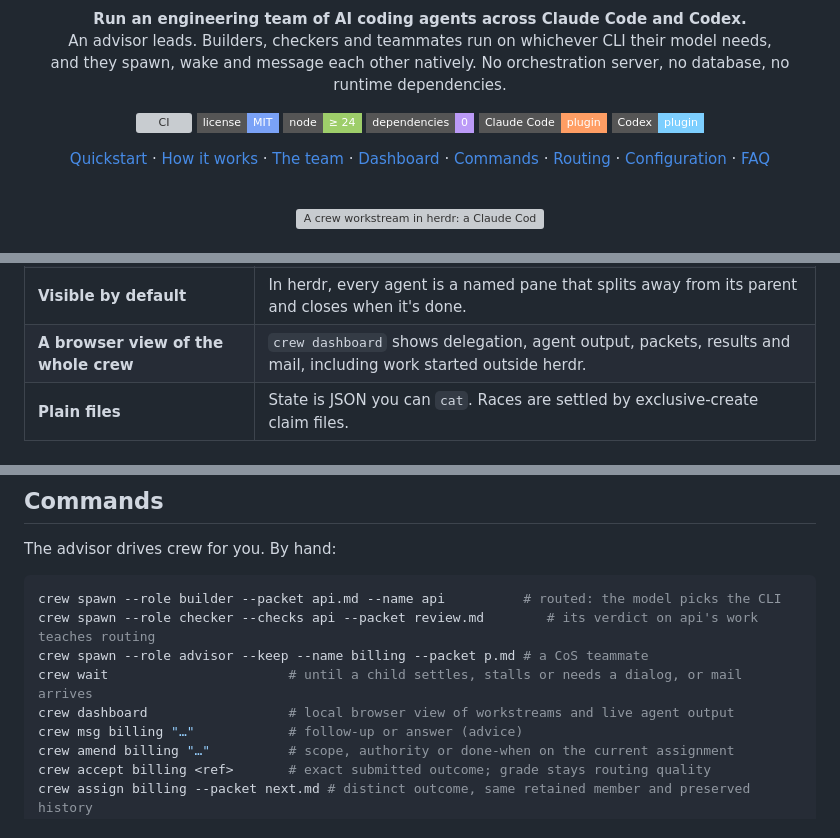
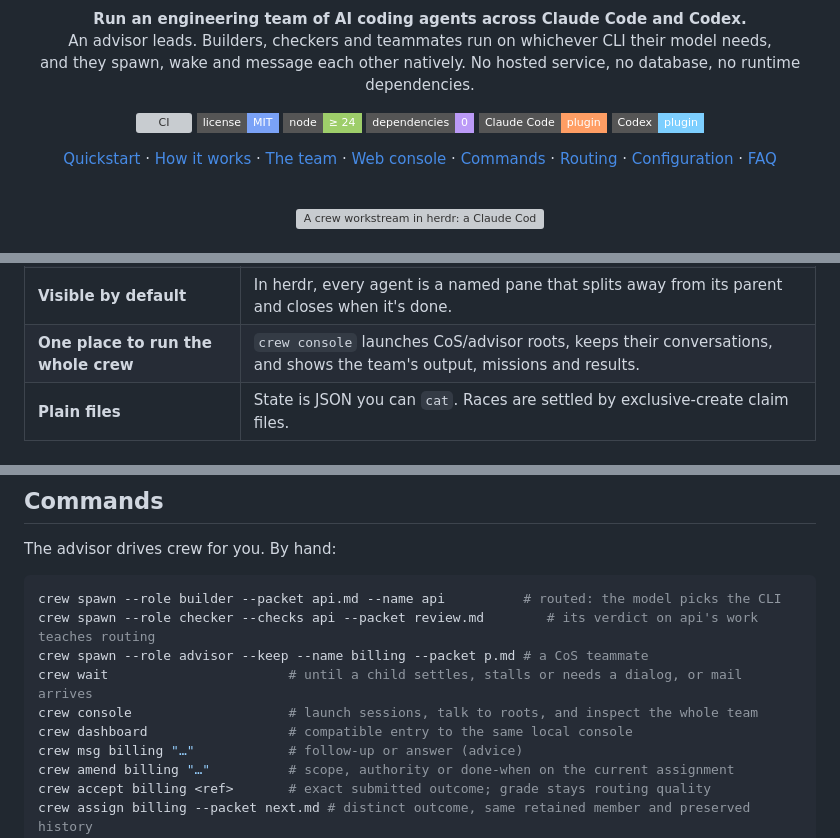
Before and after one commit to nourhelmi/crew, a Markdown page: README.md, 3 parts joined by grey strips. GitHub-like rendering; badges without logos; grey boxes are pictures that could not be loaded.

```diff
--- a/README.md
+++ b/README.md
@@ -5,7 +5,7 @@
 <p align="center">
   <b>Run an engineering team of AI coding agents across Claude Code and Codex.</b><br>
   An advisor leads. Builders, checkers and teammates run on whichever CLI their model needs,<br>
-  and they spawn, wake and message each other natively. No orchestration server, no database, no runtime dependencies.
+  and they spawn, wake and message each other natively. No hosted service, no database, no runtime dependencies.
 </p>
 
 <p align="center">
@@ -21,7 +21,7 @@
   <a href="#quickstart">Quickstart</a> ·
   <a href="#how-it-works">How it works</a> ·
   <a href="#the-team">The team</a> ·
-  <a href="#dashboard">Dashboard</a> ·
+  <a href="#console">Web console</a> ·
   <a href="#commands">Commands</a> ·
   <a href="#routing">Routing</a> ·
   <a href="#configuration">Configuration</a> ·
@@ -59,7 +59,7 @@ and a few plain files in `~/.crew`.
 | **Native wake, no polling** | Children settle through hooks. Parents wake the way their host already wakes. |
 | **Teams that talk** | Kept teammates message each other and the lead, whichever CLI each one runs on. |
 | **Visible by default** | In herdr, every agent is a named pane that splits away from its parent and closes when it's done. |
-| **A browser view of the whole crew** | `crew dashboard` shows delegation, agent output, packets, results and mail, including work started outside herdr. |
+| **One place to run the whole crew** | `crew console` launches CoS/advisor roots, keeps their conversations, and shows the team's output, missions and results. |
 | **Plain files** | State is JSON you can `cat`. Races are settled by exclusive-create claim files. |
 
 ## Quickstart
@@ -221,7 +222,8 @@ crew spawn --role builder --packet api.md --name api          # routed: the mode
 crew spawn --role checker --checks api --packet review.md        # its verdict on api's work teaches routing
 crew spawn --role advisor --keep --name billing --packet p.md # a CoS teammate
 crew wait                       # until a child settles, stalls or needs a dialog, or mail arrives
-crew dashboard                  # local browser view of workstreams and live agent output
+crew console                    # launch sessions, talk to roots, and inspect the whole team
+crew dashboard                  # compatible entry to the same local console
 crew msg billing "…"            # follow-up or answer (advice)
 crew amend billing "…"          # scope, authority or done-when on the current assignment
 crew accept billing <ref>       # exact submitted outcome; grade stays routing quality
```
Also changed, not shown: other parts of README.md (+58 -31 lines).
